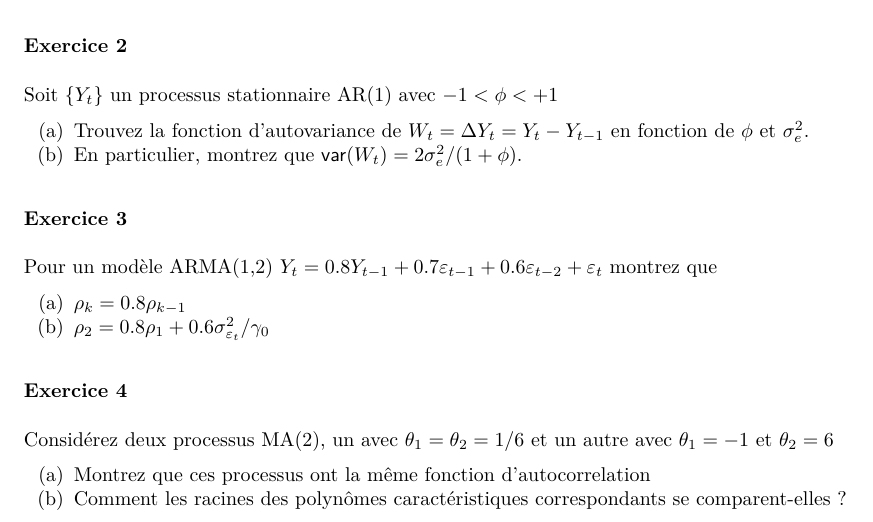
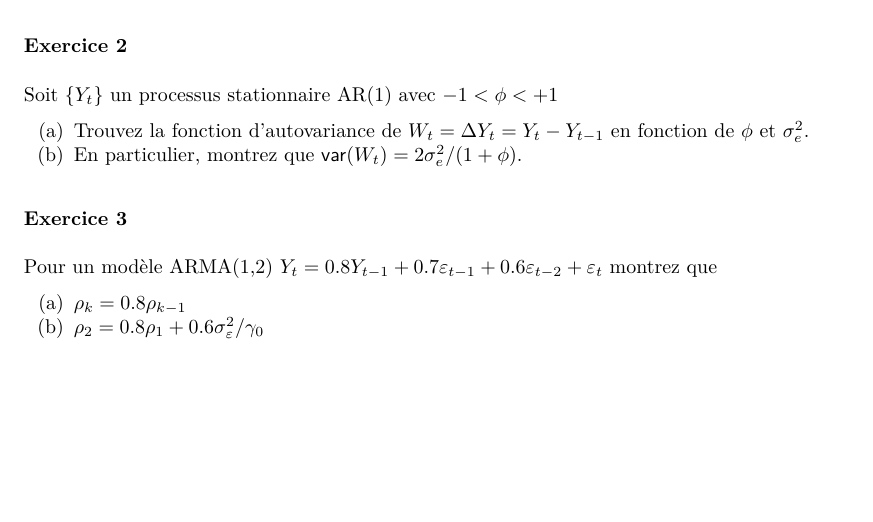
Before and after one commit to bilelsanhaji/EdSTM1, an R Markdown document (TD/TD2.Rmd): part of the page, cut so that both start at the same text, the shorter picture padded with empty space. The pictures show the output file TD/TD2.pdf that the author committed with the source.

Commit message:
TD2 mise à jour

```diff
--- a/TD/TD2.Rmd
+++ b/TD/TD2.Rmd
@@ -25,13 +25,4 @@ Pour un modèle ARMA(1,2) $Y_t=0.8Y_{t-1}+0.7\varepsilon_{t-1}+0.6\varepsilon_{t
 montrez que
 
   (a) $\rho_k=0.8\rho_{k-1}$
-  (b) $\rho_2=0.8\rho_1+0.6\sigma_{\varepsilon_t}^2/\gamma_0$
-
-### Exercice 4
-
-Considérez deux processus MA(2), un avec $\theta_1=\theta_2=1/6$ et un autre
-avec $\theta_1=-1$ et $\theta_2=6$
-
-  (a) Montrez que ces processus ont la même fonction d'autocorrelation
-  (b) Comment les racines des polynômes caractéristiques correspondants
-  se comparent-elles ?
+  (b) $\rho_2=0.8\rho_1+0.6\sigma_{\varepsilon}^2/\gamma_0$
```
Also changed, not shown: TD/TD2.pdf.
